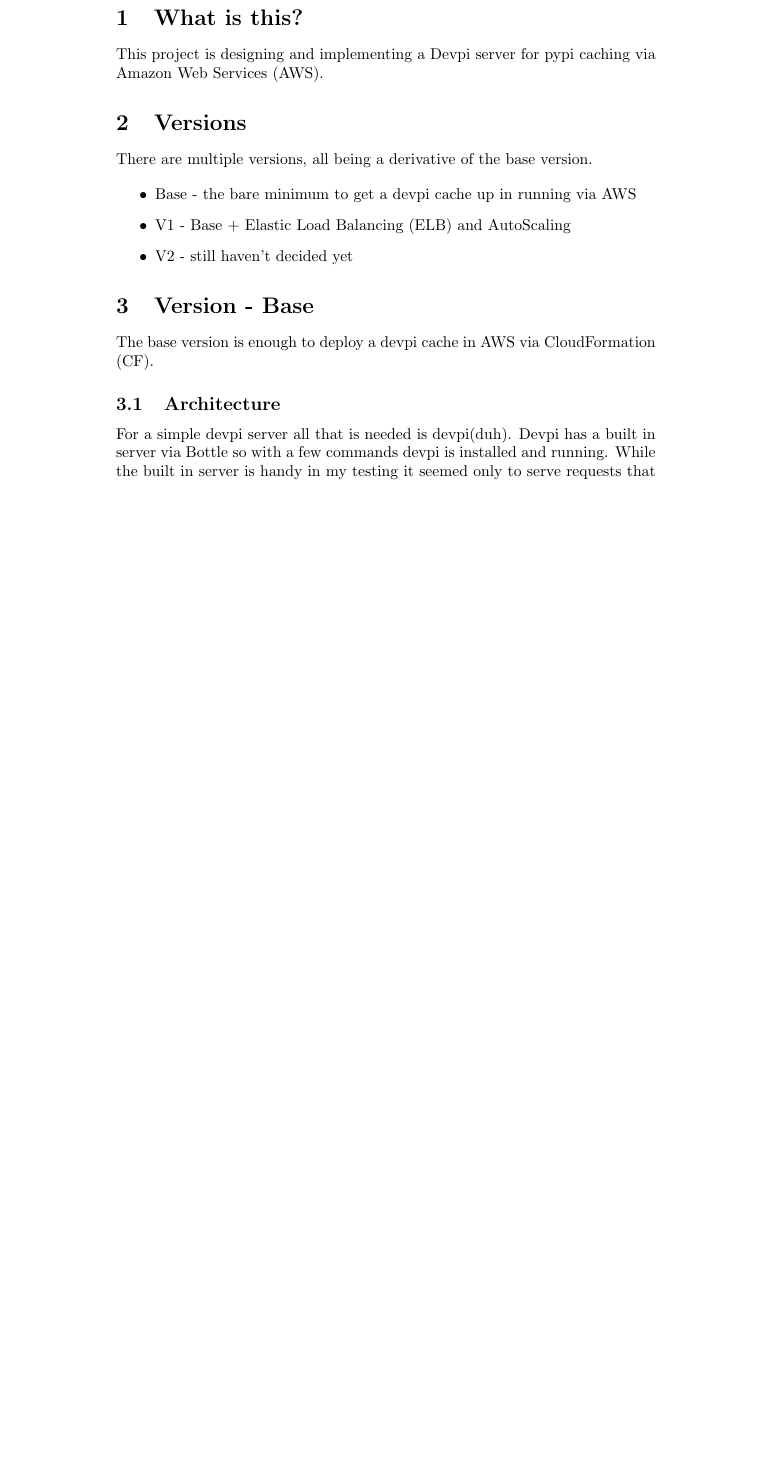
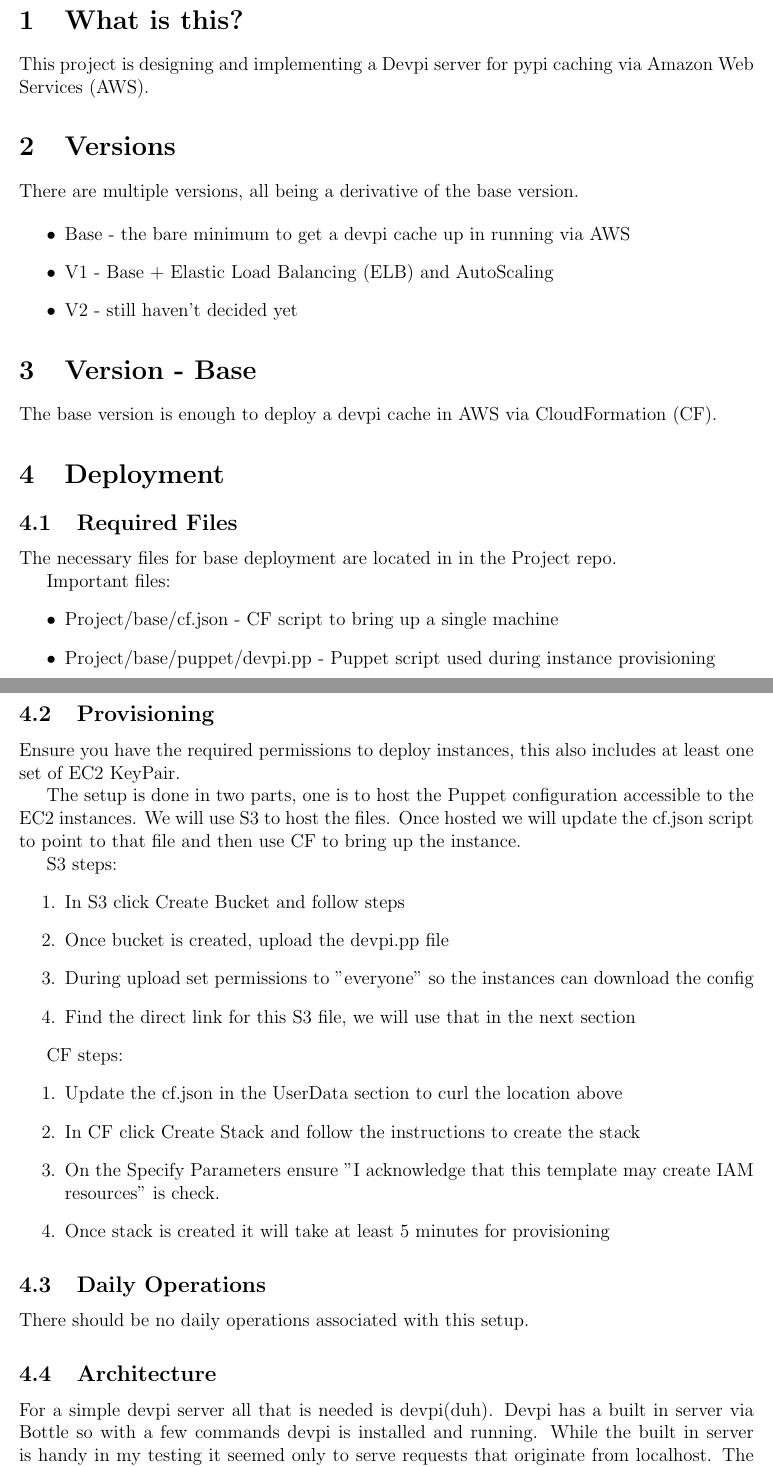
Before and after one commit to mr337/Project, a LaTeX document (docs/docs.tex): part of page 1 of 4 before the commit and two parts of pages 1 and 2 of 6 after it, the two joined at a grey line, cut so that both start at the same text, the shorter picture padded with empty space. Compiled offline with pdfLaTeX.

Commit message:
Updated docs and fixed puppet not installing cron module in base

```diff
--- a/docs/docs.tex
+++ b/docs/docs.tex
@@ -1,5 +1,7 @@
-\documentclass{article}
+\documentclass[12pt, letterpaper]{article}
 \usepackage{graphicx}
+\usepackage[top=1in, left=1in, right=1in, right=1in]{geometry}
+\usepackage{float}
 
 \begin{document}
 
@@ -23,3 +25,39 @@
 \section{Version - Base}
 The base version is enough to deploy a devpi cache in AWS via CloudFormation (CF).
 
+\section{Deployment}
+
+\subsection{Required Files}
+The necessary files for base deployment are located in in the Project repo.
+
+Important files:
+\begin{itemize}
+    \item Project/base/cf.json - CF script to bring up a single machine
+    \item Project/base/puppet/devpi.pp - Puppet script used during instance provisioning
+\end{itemize}
+
+\subsection{Provisioning}
+Ensure you have the required permissions to deploy instances, this also includes at least one set of EC2 KeyPair.
+
+The setup is done in two parts, one is to host the Puppet configuration accessible to the EC2 instances. We will use
+S3 to host the files. Once hosted we will update the cf.json script to point to that file and then use CF to bring
+up the instance.
+
+S3 steps:
+\begin{enumerate}
+    \item In S3 click Create Bucket and follow steps
+    \item Once bucket is created, upload the devpi.pp file
+    \item During upload set permissions to "everyone" so the instances can download the config
+    \item Find the direct link for this S3 file, we will use that in the next section
+\end{enumerate}
+
+CF steps:
+\begin{enumerate}
+    \item Update the cf.json in the UserData section to curl the location above
+    \item In CF click Create Stack and follow the instructions to create the stack
+    \item On the Specify Parameters ensure "I acknowledge that this template may create IAM resources" is check.
+    \item Once stack is created it will take at least 5 minutes for provisioning
+\end{enumerate}
+
+\subsection{Daily Operations}
+There should be no daily operations associated with this setup.
```
Also changed, not shown: docs/docs.tex (44 more changed lines), 1 other file.
